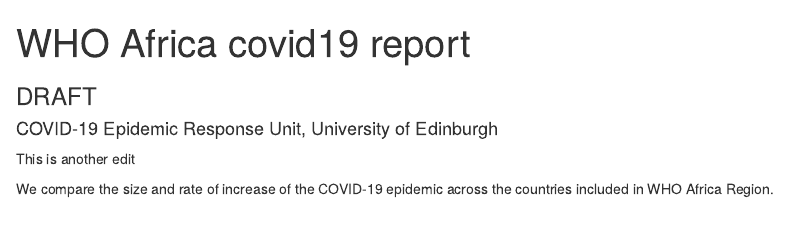
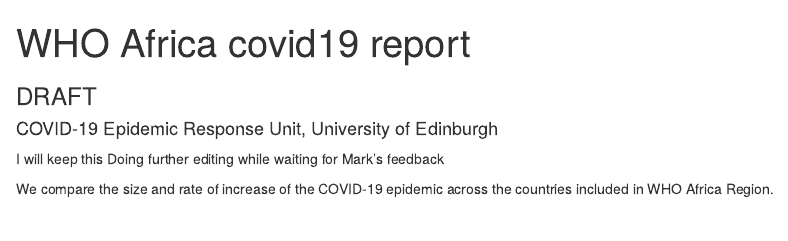
Before and after one commit to CamilleAnna/covid19ScotlandReports, an R Markdown document (WHO_report/script/WHO_report.Rmd): the page in a window 1100 px wide, from its top. Rendered offline with R 4.5, knitr and Pandoc, with nearby package versions; drawn as R Markdown's standard HTML page in place of the format the file asks for; some code elsewhere in the file could not run offline.

Commit message:
Update WHO_report.Rmd

````diff
--- a/WHO_report/script/WHO_report.Rmd
+++ b/WHO_report/script/WHO_report.Rmd
@@ -11,9 +11,8 @@
 - \newcommand{\blandscape}{\begin{landscape}}
 - \newcommand{\elandscape}{\end{landscape}}
 ---
-
-
-This is another edit
+I will keep this
+Doing further editing while waiting for Mark's feedback
 ```{r setup, include=FALSE}
 
 # SET UP CHUNK OPTIONS ----
````
